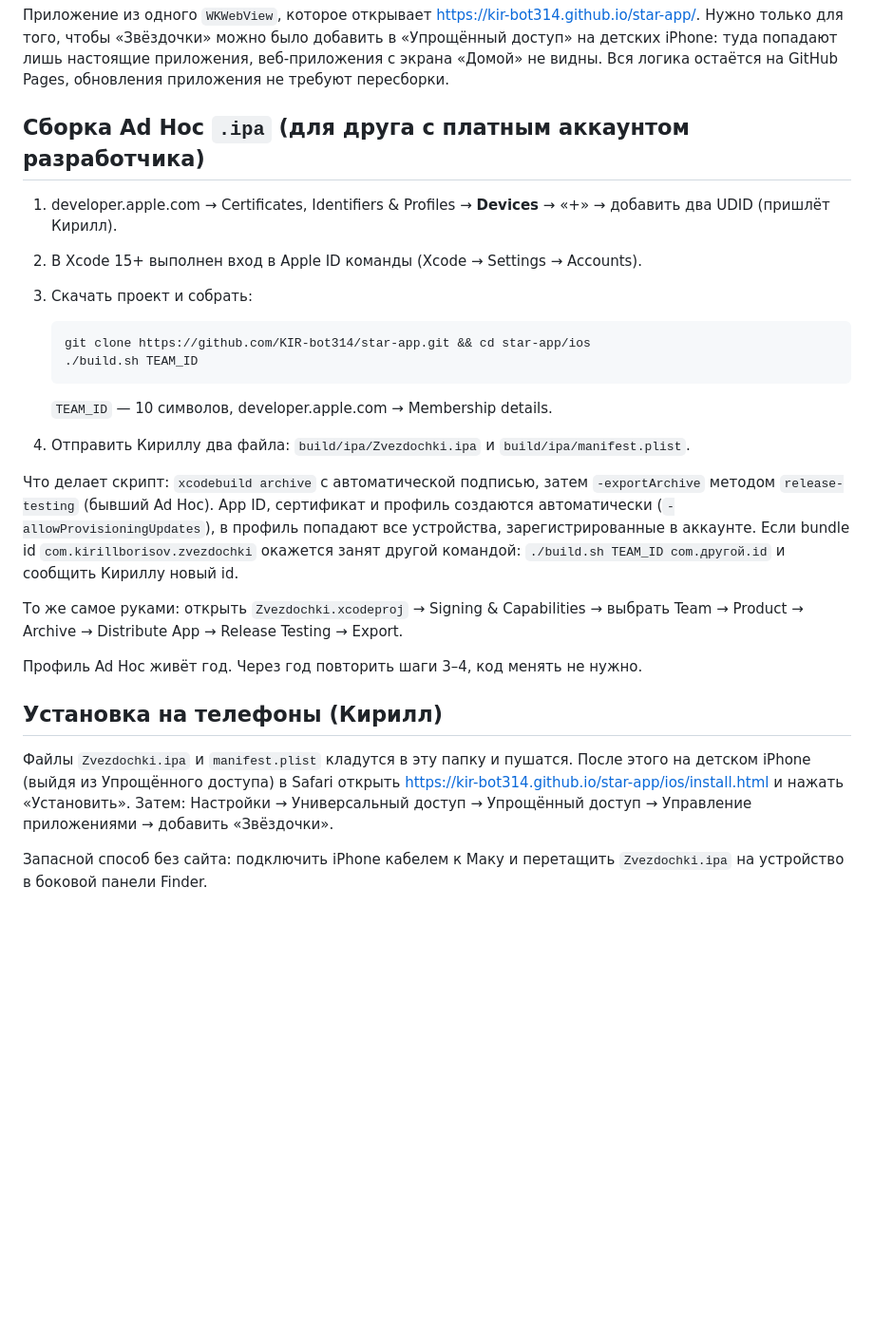
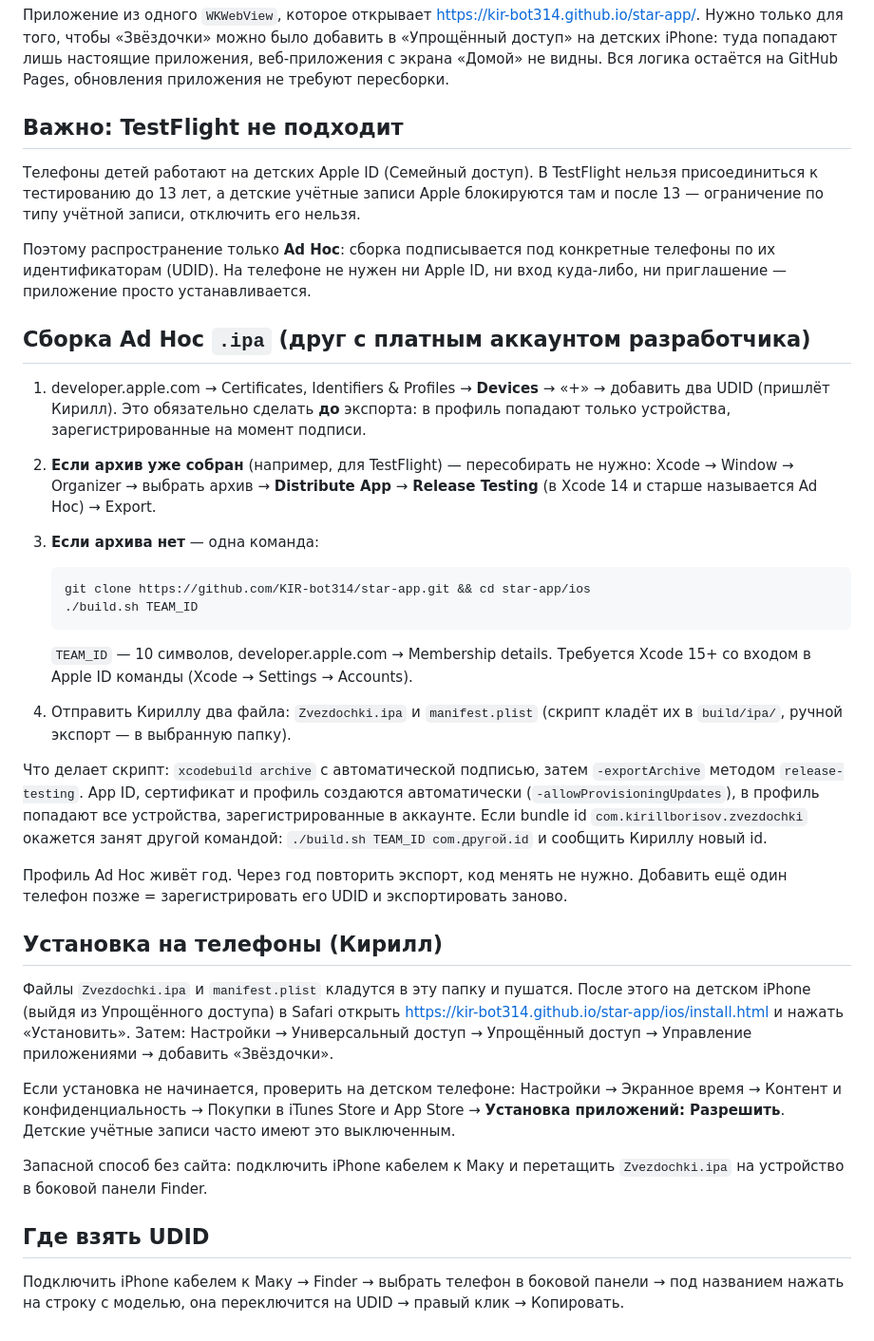
Before and after one commit to KIR-bot314/star-app, a Markdown page: ios/README.md, the part around the change. Shown at 95% size. Drawn GitHub-style; blank space fills up the shorter version.

Commit message:
Инструкция: только Ad Hoc, TestFlight недоступен детским Apple ID
Co-Authored-By: Claude Opus 5 <noreply@anthropic.com>

````diff
--- a/ios/README.md
+++ b/ios/README.md
@@ -5,11 +5,25 @@
 на детских iPhone: туда попадают лишь настоящие приложения, веб-приложения с экрана «Домой» не видны.
 Вся логика остаётся на GitHub Pages, обновления приложения не требуют пересборки.
 
-## Сборка Ad Hoc `.ipa` (для друга с платным аккаунтом разработчика)
+## Важно: TestFlight не подходит
 
-1. developer.apple.com → Certificates, Identifiers & Profiles → **Devices** → «+» → добавить два UDID (пришлёт Кирилл).
-2. В Xcode 15+ выполнен вход в Apple ID команды (Xcode → Settings → Accounts).
-3. Скачать проект и собрать:
+Телефоны детей работают на детских Apple ID (Семейный доступ). В TestFlight нельзя
+присоединиться к тестированию до 13 лет, а детские учётные записи Apple блокируются там
+и после 13 — ограничение по типу учётной записи, отключить его нельзя.
+
+Поэтому распространение только **Ad Hoc**: сборка подписывается под конкретные телефоны
+по их идентификаторам (UDID). На телефоне не нужен ни Apple ID, ни вход куда-либо,
+ни приглашение — приложение просто устанавливается.
+
+## Сборка Ad Hoc `.ipa` (друг с платным аккаунтом разработчика)
+
+1. developer.apple.com → Certificates, Identifiers & Profiles → **Devices** → «+» →
+   добавить два UDID (пришлёт Кирилл). Это обязательно сделать **до** экспорта:
+   в профиль попадают только устройства, зарегистрированные на момент подписи.
+2. **Если архив уже собран** (например, для TestFlight) — пересобирать не нужно:
+   Xcode → Window → Organizer → выбрать архив → **Distribute App** → **Release Testing**
+   (в Xcode 14 и старше называется Ad Hoc) → Export.
+3. **Если архива нет** — одна команда:
 
    ```bash
    git clone https://github.com/KIR-bot314/star-app.git && cd star-app/ios
@@ -17,18 +31,18 @@
    ```
 
    `TEAM_ID` — 10 символов, developer.apple.com → Membership details.
-4. Отправить Кириллу два файла: `build/ipa/Zvezdochki.ipa` и `build/ipa/manifest.plist`.
+   Требуется Xcode 15+ со входом в Apple ID команды (Xcode → Settings → Accounts).
+4. Отправить Кириллу два файла: `Zvezdochki.ipa` и `manifest.plist`
+   (скрипт кладёт их в `build/ipa/`, ручной экспорт — в выбранную папку).
 
 Что делает скрипт: `xcodebuild archive` с автоматической подписью, затем `-exportArchive`
-методом `release-testing` (бывший Ad Hoc). App ID, сертификат и профиль создаются автоматически
+методом `release-testing`. App ID, сертификат и профиль создаются автоматически
 (`-allowProvisioningUpdates`), в профиль попадают все устройства, зарегистрированные в аккаунте.
 Если bundle id `com.kirillborisov.zvezdochki` окажется занят другой командой:
 `./build.sh TEAM_ID com.другой.id` и сообщить Кириллу новый id.
 
-То же самое руками: открыть `Zvezdochki.xcodeproj` → Signing & Capabilities → выбрать Team →
-Product → Archive → Distribute App → Release Testing → Export.
-
-Профиль Ad Hoc живёт год. Через год повторить шаги 3–4, код менять не нужно.
+Профиль Ad Hoc живёт год. Через год повторить экспорт, код менять не нужно.
+Добавить ещё один телефон позже = зарегистрировать его UDID и экспортировать заново.
 
 ## Установка на телефоны (Кирилл)
 
@@ -37,5 +51,14 @@ Product → Archive → Distribute App → Release Testing → Export.
 и нажать «Установить». Затем: Настройки → Универсальный доступ → Упрощённый доступ →
 Управление приложениями → добавить «Звёздочки».
 
+Если установка не начинается, проверить на детском телефоне:
+Настройки → Экранное время → Контент и конфиденциальность → Покупки в iTunes Store и App Store →
+**Установка приложений: Разрешить**. Детские учётные записи часто имеют это выключенным.
+
 Запасной способ без сайта: подключить iPhone кабелем к Маку и перетащить `Zvezdochki.ipa`
 на устройство в боковой панели Finder.
+
+## Где взять UDID
+
+Подключить iPhone кабелем к Маку → Finder → выбрать телефон в боковой панели →
+под названием нажать на строку с моделью, она переключится на UDID → правый клик → Копировать.
````
Also changed, not shown: README.md (+1 -0 lines).
